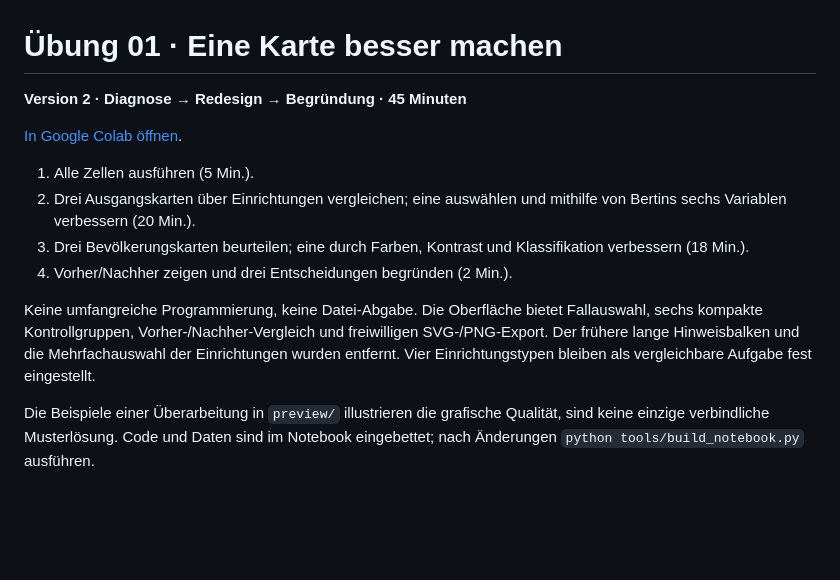
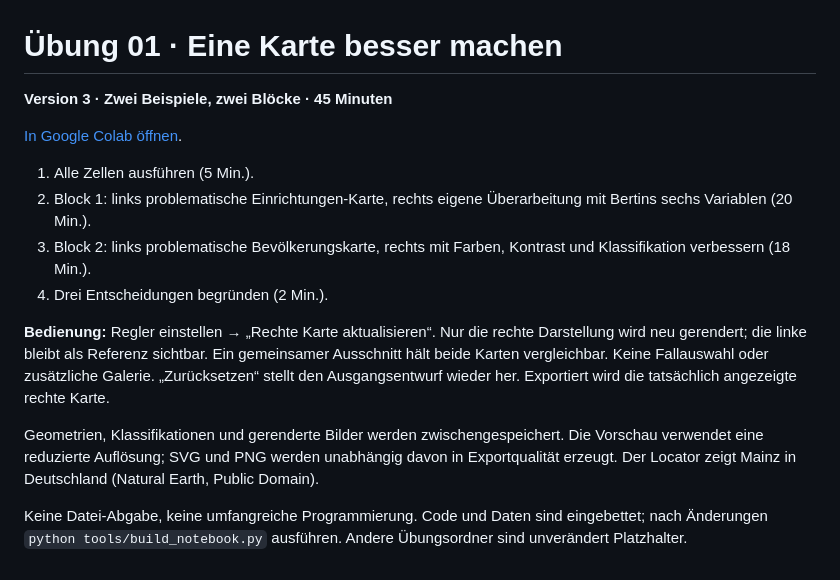
Before and after one commit to yfeng-hsm/Karto_HS_Mainz, a Markdown page: 01_visual_variables_color/README.md, the part around the change. GitHub-like rendering; blank space fills up the shorter version.

```diff
--- a/01_visual_variables_color/README.md
+++ b/01_visual_variables_color/README.md
@@ -1,14 +1,16 @@
 # Übung 01 · Eine Karte besser machen
 
-**Version 2 · Diagnose → Redesign → Begründung · 45 Minuten**
+**Version 3 · Zwei Beispiele, zwei Blöcke · 45 Minuten**
 
 [In Google Colab öffnen](https://colab.research.google.com/github/yfeng-hsm/Karto_HS_Mainz/blob/main/01_visual_variables_color/01_Visuelle_Variablen_und_Farbe.ipynb).
 
 1. Alle Zellen ausführen (5 Min.).
-2. Drei Ausgangskarten über Einrichtungen vergleichen; eine auswählen und mithilfe von Bertins sechs Variablen verbessern (20 Min.).
-3. Drei Bevölkerungskarten beurteilen; eine durch Farben, Kontrast und Klassifikation verbessern (18 Min.).
-4. Vorher/Nachher zeigen und drei Entscheidungen begründen (2 Min.).
+2. Block 1: links problematische Einrichtungen-Karte, rechts eigene Überarbeitung mit Bertins sechs Variablen (20 Min.).
+3. Block 2: links problematische Bevölkerungskarte, rechts mit Farben, Kontrast und Klassifikation verbessern (18 Min.).
+4. Drei Entscheidungen begründen (2 Min.).
 
-Keine umfangreiche Programmierung, keine Datei-Abgabe. Die Oberfläche bietet Fallauswahl, sechs kompakte Kontrollgruppen, Vorher-/Nachher-Vergleich und freiwilligen SVG-/PNG-Export. Der frühere lange Hinweisbalken und die Mehrfachauswahl der Einrichtungen wurden entfernt. Vier Einrichtungstypen bleiben als vergleichbare Aufgabe fest eingestellt.
+**Bedienung:** Regler einstellen → „Rechte Karte aktualisieren“. Nur die rechte Darstellung wird neu gerendert; die linke bleibt als Referenz sichtbar. Ein gemeinsamer Ausschnitt hält beide Karten vergleichbar. Keine Fallauswahl oder zusätzliche Galerie. „Zurücksetzen“ stellt den Ausgangsentwurf wieder her. Exportiert wird die tatsächlich angezeigte rechte Karte.
 
-Die Beispiele einer Überarbeitung in `preview/` illustrieren die grafische Qualität, sind keine einzige verbindliche Musterlösung. Code und Daten sind im Notebook eingebettet; nach Änderungen `python tools/build_notebook.py` ausführen.
+Geometrien, Klassifikationen und gerenderte Bilder werden zwischengespeichert. Die Vorschau verwendet eine reduzierte Auflösung; SVG und PNG werden unabhängig davon in Exportqualität erzeugt. Der Locator zeigt Mainz in Deutschland (Natural Earth, Public Domain).
+
+Keine Datei-Abgabe, keine umfangreiche Programmierung. Code und Daten sind eingebettet; nach Änderungen `python tools/build_notebook.py` ausführen. Andere Übungsordner sind unverändert Platzhalter.
```
Also changed, not shown: 01_visual_variables_color/data/README_OSM.md (+3 -0 lines), README.md (+2 -2 lines), 01_visual_variables_color/preview/Vorher_Nachher.png, 5 other files.
